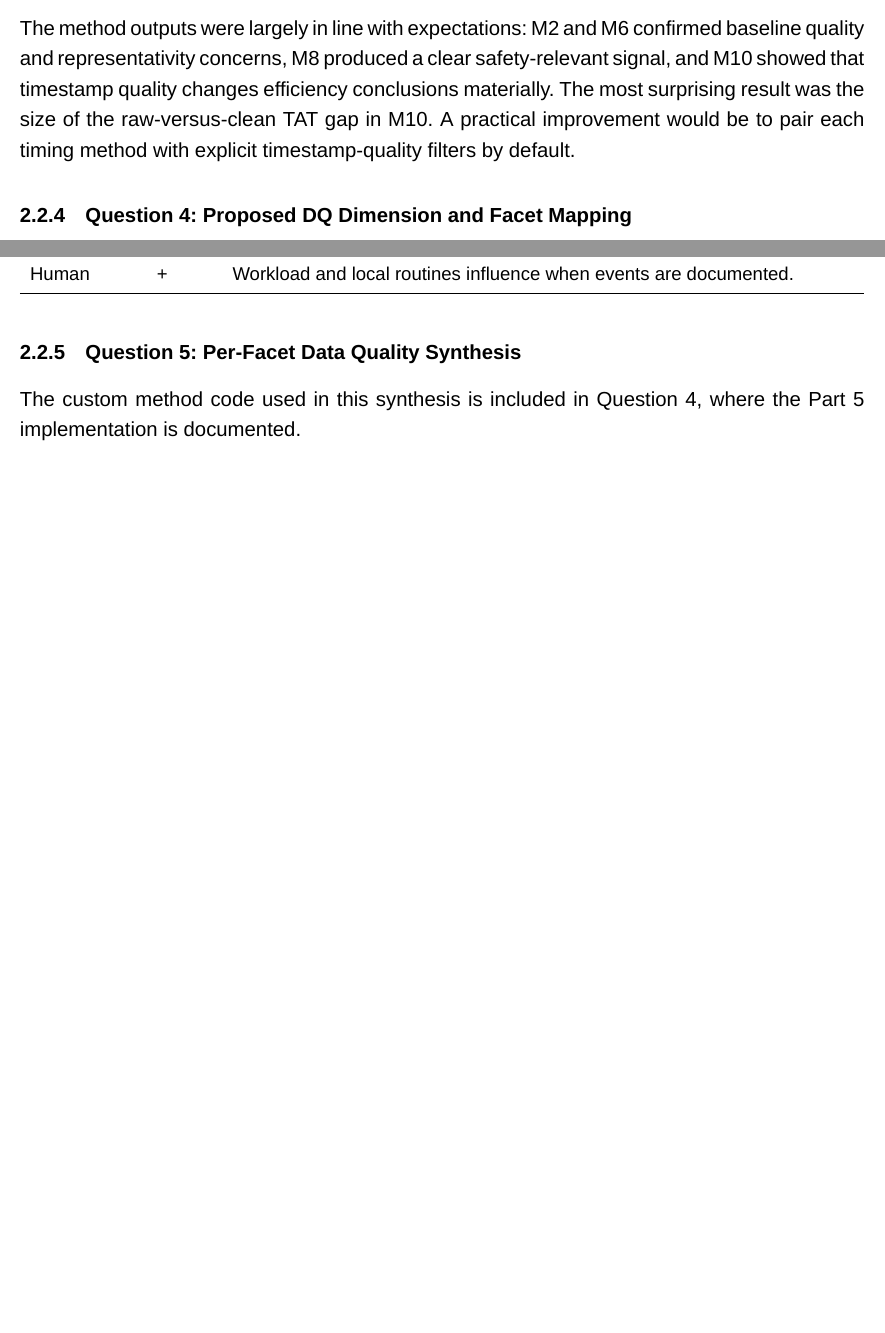
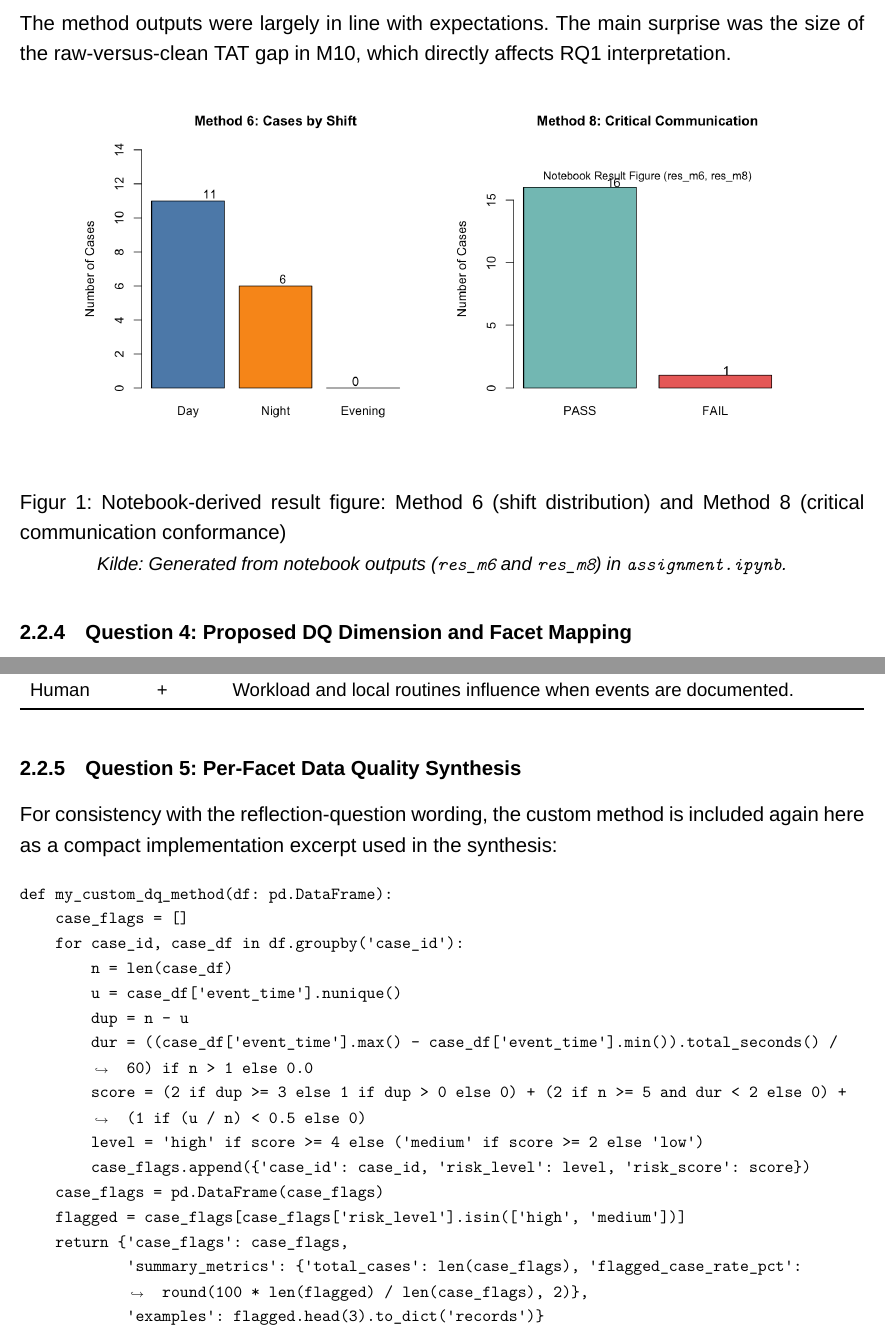
Before and after one commit to Jegerchristiank/Assignment-2, a LaTeX document (main.tex, which reads opgaver/deliverable6.tex): two parts of pages 19 and 21 of 25 before the commit and two parts of pages 21 and 23 of 27 after it, joined at a grey line, cut so that both start at the same text, the shorter picture padded with empty space. Compiled offline with XeLaTeX; a missing font is replaced by an installed copy or a similar font.

Commit message:
Align report more strictly with course method framing

```diff
--- a/opgaver/deliverable6.tex
+++ b/opgaver/deliverable6.tex
@@ -62,7 +63,15 @@ M11 & Events per role: radiographer 64, senior 31, system 31, clinician 17, resi
 \end{tabularx}
 \end{table}
 
-The method outputs were largely in line with expectations: M2 and M6 confirmed baseline quality and representativity concerns, M8 produced a clear safety-relevant signal, and M10 showed that timestamp quality changes efficiency conclusions materially. The most surprising result was the size of the raw-versus-clean TAT gap in M10. A practical improvement would be to pair each timing method with explicit timestamp-quality filters by default.
+The method outputs were largely in line with expectations. The main surprise was the size of the raw-versus-clean TAT gap in M10, which directly affects RQ1 interpretation.
+
+\begin{figure}[H]
+  \centering
+  \includegraphics[width=0.88\textwidth]{billeder/d6_notebook_quality_overview.png}
+  \caption{Notebook-derived result figure: Method 6 (shift distribution) and Method 8 (critical communication conformance)}
+  \label{fig:d6_notebook_overview}
+  \FigureSource{Generated from notebook outputs (\texttt{res\_m6} and \texttt{res\_m8}) in \texttt{assignment.ipynb}.}
+\end{figure}
 
 \subsubsection{Question 4: Proposed DQ Dimension and Facet Mapping}
 The proposed dimension is \textit{Batch Logging Credibility}. It assesses whether timestamp structure looks like real-time documentation or delayed/post-hoc registration.
@@ -155,7 +164,25 @@ Human & + & Workload and local routines influence when events are documented. \\
 \end{table}
 
 \subsubsection{Question 5: Per-Facet Data Quality Synthesis}
-The custom method code used in this synthesis is included in Question 4, where the Part 5 implementation is documented.
+For consistency with the reflection-question wording, the custom method is included again here as a compact implementation excerpt used in the synthesis:
+
+\begin{Verbatim}[breaklines=true,fontsize=\footnotesize]
+def my_custom_dq_method(df: pd.DataFrame):
+    case_flags = []
+    for case_id, case_df in df.groupby('case_id'):
+        n = len(case_df)
+        u = case_df['event_time'].nunique()
+        dup = n - u
+        dur = ((case_df['event_time'].max() - case_df['event_time'].min()).total_seconds() / 60) if n > 1 else 0.0
+        score = (2 if dup >= 3 else 1 if dup > 0 else 0) + (2 if n >= 5 and dur < 2 else 0) + (1 if (u / n) < 0.5 else 0)
+        level = 'high' if score >= 4 else ('medium' if score >= 2 else 'low')
+        case_flags.append({'case_id': case_id, 'risk_level': level, 'risk_score': score})
+    case_flags = pd.DataFrame(case_flags)
+    flagged = case_flags[case_flags['risk_level'].isin(['high', 'medium'])]
+    return {'case_flags': case_flags,
+            'summary_metrics': {'total_cases': len(case_flags), 'flagged_case_rate_pct': round(100 * len(flagged) / len(case_flags), 2)},
+            'examples': flagged.head(3).to_dict('records')}
+\end{Verbatim}
 
 \begin{table}[H]
 \centering
```
Also changed, not shown: opgaver/deliverable2.tex (+2 -0 lines), billeder/d6_notebook_quality_overview.png (added), opgaver/deliverable6.tex (19 more changed lines).
